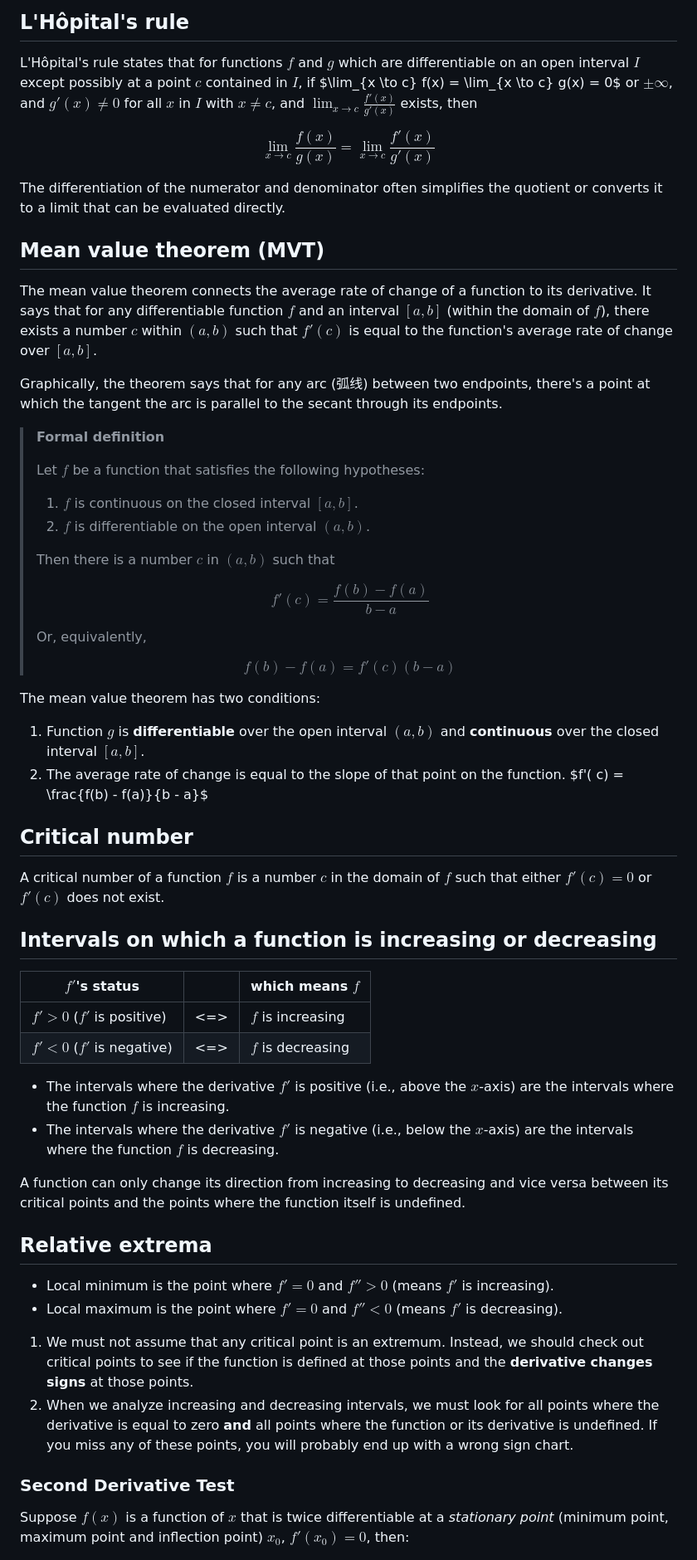
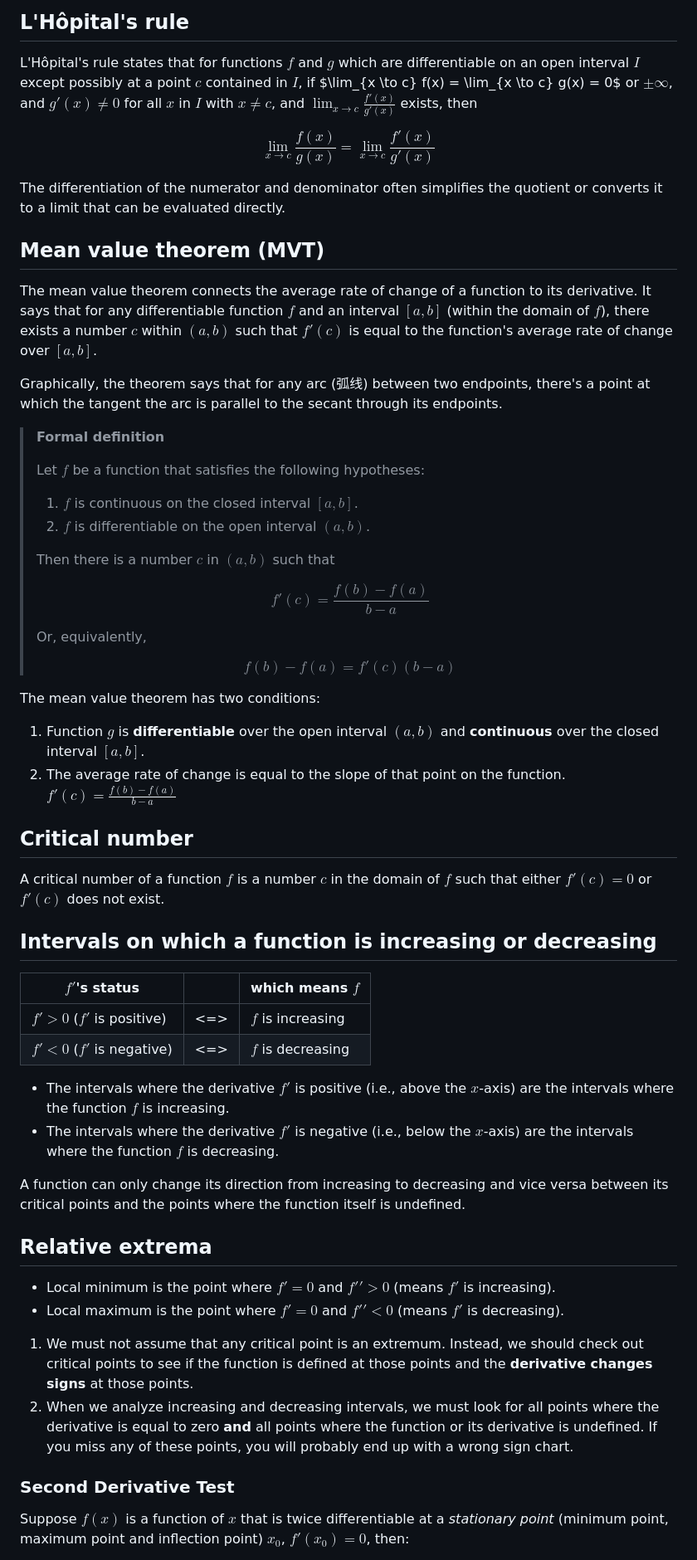
Before and after one commit to thomjiji/calculus, a Markdown page: calculus/markdown/differential_calclus.md, the part around one of its changes. Shown at 83% size. Rendered like a GitHub page.

Commit message:
prime sign use dedicated latex symbol

```diff
--- a/calculus/markdown/differential_calclus.md
+++ b/calculus/markdown/differential_calclus.md
@@ -295,11 +296,12 @@ they may diverge as we move away or zoom out from this point.
 
 L'Hôpital's rule states that for functions $f$ and $g$ which are differentiable on an
 open interval $I$ except possibly at a point $c$ contained in $I$, if $\lim_{x \to c}
-f(x) = \lim_{x \to c} g(x) = 0$ or $±\infty$, and $g'(x) \neq 0$ for all $x$ in $I$ with
-$x \neq c$, and $\lim_{x \to c} \frac{f'(x)}{g'(x)}$ exists, then
+f(x) = \lim_{x \to c} g(x) = 0$ or $±\infty$, and $g\prime(x) \neq 0$ for all $x$ in $I$
+with $x \neq c$, and $\lim_{x \to c} \frac{f\prime(x)}{g\prime(x)}$ exists, then
 
 $$
-\displaystyle \lim _{x\to c}{\frac {f(x)}{g(x)}}=\lim _{x\to c}{\frac {f'(x)}{g'(x)}}
+\displaystyle \lim _{x\to c}{\frac {f(x)}{g(x)}}=\lim _{x\to c}{\frac {f\prime(x)}
+{g\prime(x)}}
 $$
 
 The differentiation of the numerator and denominator often simplifies the quotient or
@@ -309,8 +311,8 @@ converts it to a limit that can be evaluated directly.
 
 The mean value theorem connects the average rate of change of a function to its
 derivative. It says that for any differentiable function $f$ and an interval $[a, b]$
-(within the domain of $f$), there exists a number $c$ within $(a, b)$ such that $f'(c)$
-is equal to the function's average rate of change over $[a, b]$.
+(within the domain of $f$), there exists a number $c$ within $(a, b)$ such that
+$f\prime(c)$ is equal to the function's average rate of change over $[a, b]$.
 
 Graphically, the theorem says that for any arc (弧线) between two endpoints, there's a
 point at which the tangent the arc is parallel to the secant through its endpoints.
@@ -324,43 +326,45 @@ point at which the tangent the arc is parallel to the secant through its endpoin
 >
 > Then there is a number $c$ in $(a, b)$ such that
 >
-> $$ f'(c) = \frac{f(b) - f(a)}{b - a} $$
+> $$ f\prime(c) = \frac{f(b) - f(a)}{b - a} $$
 >
 > Or, equivalently,
 >
-> $$ f(b) - f(a) = f'(c)(b - a) $$
+> $$ f(b) - f(a) = f\prime(c)(b - a) $$
 
 The mean value theorem has two conditions:
 
 1. Function $g$ is **differentiable** over the open interval $(a, b)$ and **continuous**
    over the closed interval $[a, b]$.
-2. The average rate of change is equal to the slope of that point on the function. $f'(
-   c) = \frac{f(b) - f(a)}{b - a}$
+2. The average rate of change is equal to the slope of that point on the function.
+   $f\prime( c) = \frac{f(b) - f(a)}{b - a}$
 
 ## Critical number
 
 A critical number of a function $f$ is a number $c$ in the domain of $f$ such that
-either $f'(c) = 0$ or $f'(c)$ does not exist.
+either $f\prime(c) = 0$ or $f\prime(c)$ does not exist.
 
 ## Intervals on which a function is increasing or decreasing
 
-| $f'$'s status               |       | which means $f$   |
-| --------------------------- | :---: | ----------------- |
-| $f' > 0$ ($f'$ is positive) |  <=>  | $f$ is increasing |
-| $f' < 0$ ($f'$ is negative) |  <=>  | $f$ is decreasing |
+| $f\prime$'s status                    |       | which means $f$   |
+| ------------------------------------- | :---: | ----------------- |
+| $f\prime > 0$ ($f\prime$ is positive) |  <=>  | $f$ is increasing |
+| $f\prime < 0$ ($f\prime$ is negative) |  <=>  | $f$ is decreasing |
 
-- The intervals where the derivative $f'$ is positive (i.e., above the $x$-axis) are
-  the intervals where the function $f$ is increasing.
-- The intervals where the derivative $f'$ is negative (i.e., below the $x$-axis) are
-  the intervals where the function $f$ is decreasing.
+- The intervals where the derivative $f\prime$ is positive (i.e., above the $x$-axis)
+  are the intervals where the function $f$ is increasing.
+- The intervals where the derivative $f\prime$ is negative (i.e., below the $x$-axis)
+  are the intervals where the function $f$ is decreasing.
 
 A function can only change its direction from increasing to decreasing and vice versa
 between its critical points and the points where the function itself is undefined.
 
 ## Relative extrema
 
-- Local minimum is the point where $f' = 0$ and $f'' > 0$ (means $f'$ is increasing).
-- Local maximum is the point where $f' = 0$ and $f'' < 0$ (means $f'$ is decreasing).
+- Local minimum is the point where $f\prime = 0$ and $f\prime\prime > 0$ (means
+  $f\prime$ is increasing).
+- Local maximum is the point where $f\prime = 0$ and $f\prime\prime < 0$ (means
+  $f\prime$ is decreasing).
 
 1. We must not assume that any critical point is an extremum. Instead, we should check
    out critical points to see if the function is defined at those points and the
@@ -373,5 +377,5 @@ between its critical points and the points where the function itself is undefine
 ### Second Derivative Test
 
 Suppose $f(x)$ is a function of $x$ that is twice differentiable at a *stationary point*
-(minimum point, maximum point and inflection point) $x_0$, $f'(x_0) = 0$, then:
+(minimum point, maximum point and inflection point) $x_0$, $f\prime(x_0) = 0$, then:
 
```
Also changed, not shown: other parts of calculus/markdown/differential_calclus.md (+28 -27 lines).
